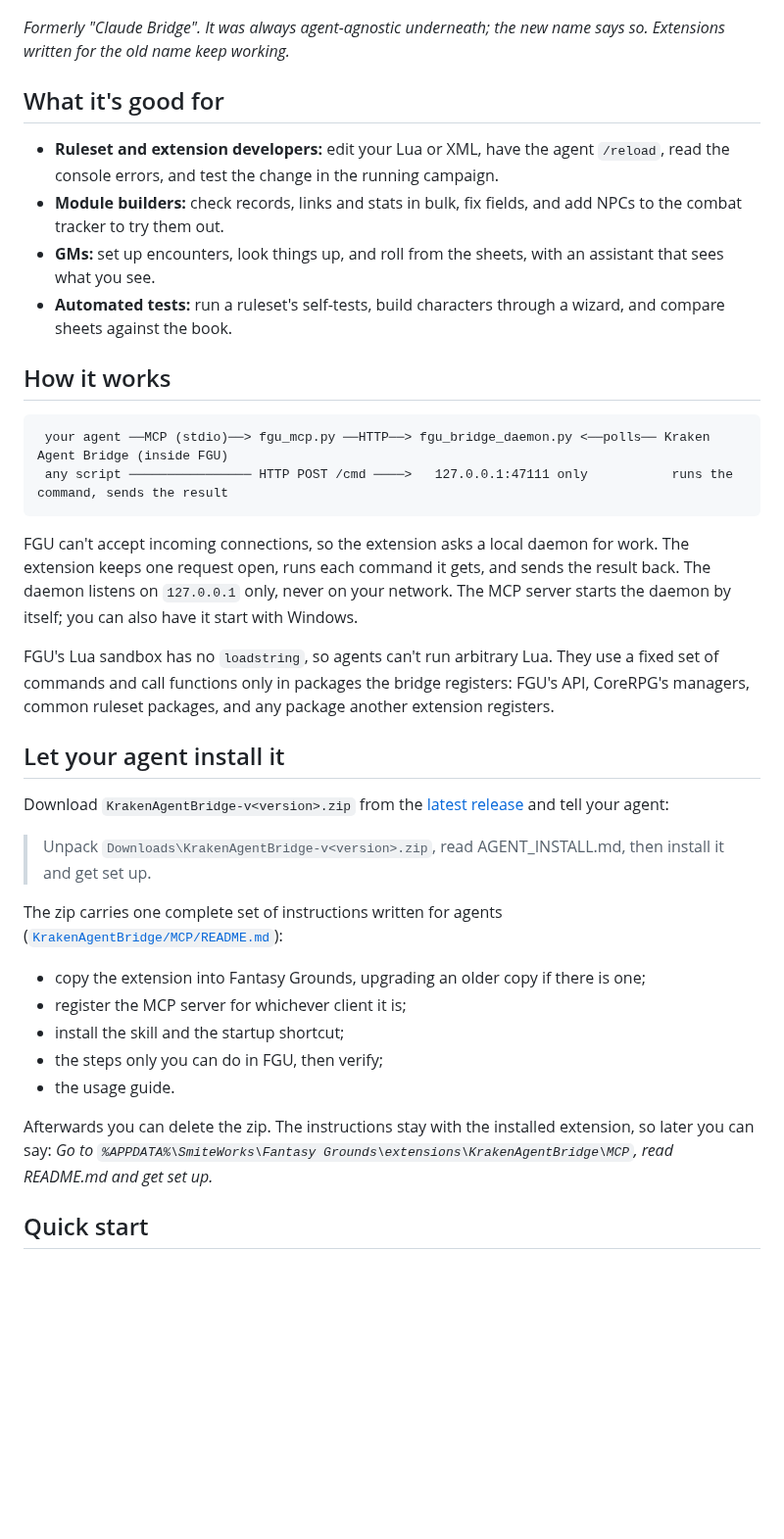
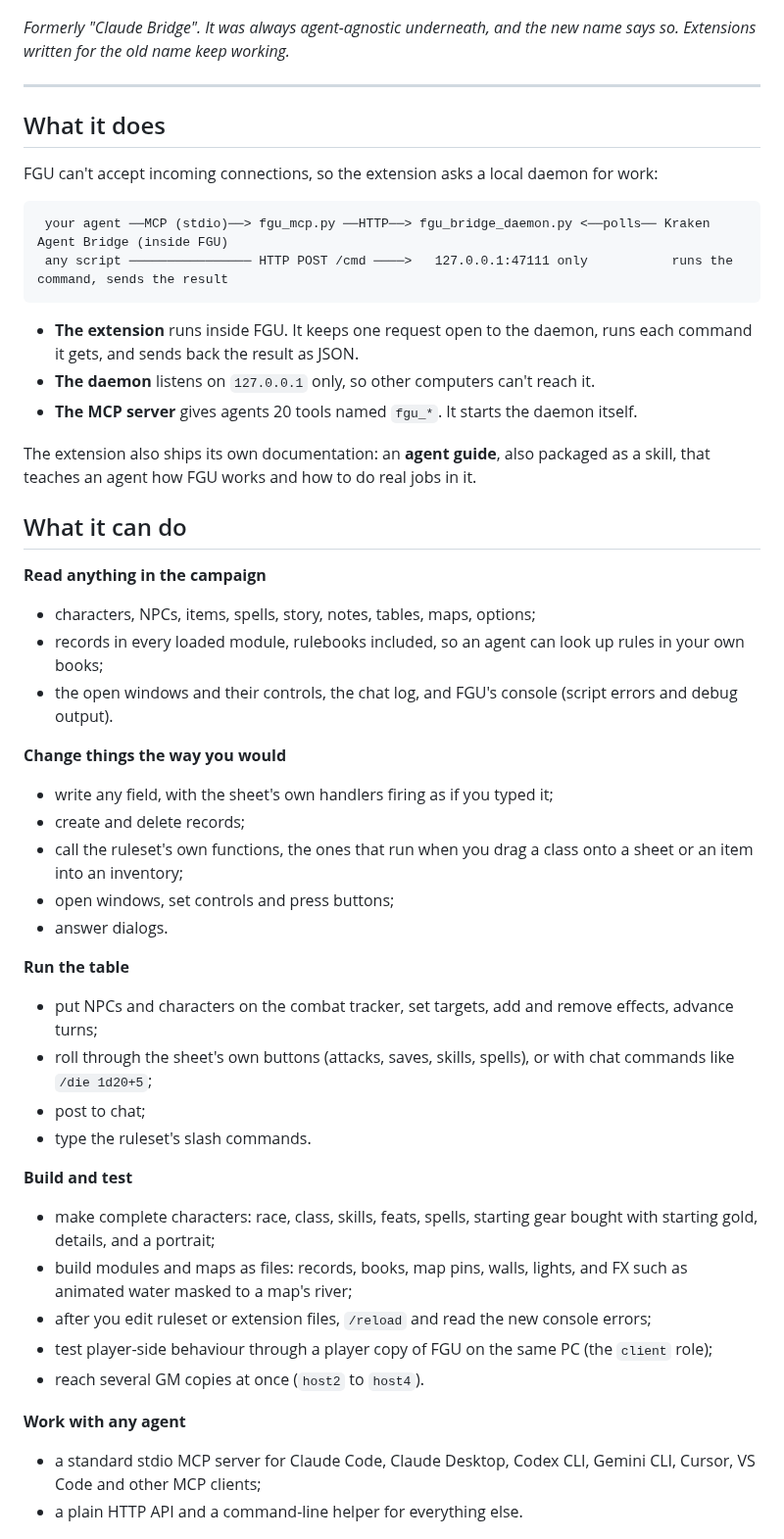
Before and after one commit to krakenunbound/kraken-agent-bridge, a Markdown page: README.md, the part around one of its changes. Shown at 98% size. Rendered like a GitHub page; blank space fills up the shorter version.

Commit message:
README: what it does, can and can't do, agent and manual install; project image
Co-Authored-By: Claude Opus 5.5 <noreply@anthropic.com>

````diff
--- a/README.md
+++ b/README.md
@@ -9,40 +8,53 @@ Kraken Agent Bridge is a Fantasy Grounds Unity (FGU) extension plus a small loca
 
 ![FGU chat: the bridge connecting and reconnecting, then messages sent by an agent and by plain HTTP](docs/images/chat-connected.png)
 
-*Formerly "Claude Bridge". It was always agent-agnostic underneath; the new name says so. Extensions written for the old name keep working.*
+*Formerly "Claude Bridge". It was always agent-agnostic underneath, and the new name says so. Extensions written for the old name keep working.*
 
-## What it's good for
+---
 
-- **Ruleset and extension developers:** edit your Lua or XML, have the agent `/reload`, read the console errors, and test the change in the running campaign.
-- **Module builders:** check records, links and stats in bulk, fix fields, and add NPCs to the combat tracker to try them out.
-- **GMs:** set up encounters, look things up, and roll from the sheets, with an assistant that sees what you see.
-- **Automated tests:** run a ruleset's self-tests, build characters through a wizard, and compare sheets against the book.
+## What it does
 
-## How it works
+FGU can't accept incoming connections, so the extension asks a local daemon for work:
 
 ```text
  your agent ──MCP (stdio)──> fgu_mcp.py ──HTTP──> fgu_bridge_daemon.py <──polls── Kraken Agent Bridge (inside FGU)
  any script ──────────────── HTTP POST /cmd ────>   127.0.0.1:47111 only           runs the command, sends the result
 ```
 
-FGU can't accept incoming connections, so the extension asks a local daemon for work. The extension keeps one request open, runs each command it gets, and sends the result back. The daemon listens on `127.0.0.1` only, never on your network. The MCP server starts the daemon by itself; you can also have it start with Windows.
+- **The extension** runs inside FGU. It keeps one request open to the daemon, runs each command it gets, and sends back the result as JSON.
+- **The daemon** listens on `127.0.0.1` only, so other computers can't reach it.
+- **The MCP server** gives agents 20 tools named `fgu_*`. It starts the daemon itself.
 
-FGU's Lua sandbox has no `loadstring`, so agents can't run arbitrary Lua. They use a fixed set of commands and call functions only in packages the bridge registers: FGU's API, CoreRPG's managers, common ruleset packages, and any package another extension registers.
+The extension also ships its own documentation: an **agent guide**, also packaged as a skill, that teaches an agent how FGU works and how to do real jobs in it.
 
-## Let your agent install it
+## What it can do
 
-Download `KrakenAgentBridge-v<version>.zip` from the [latest release](https://github.com/krakenunbound/kraken-agent-bridge/releases/latest) and tell your agent:
+**Read anything in the campaign**
+- characters, NPCs, items, spells, story, notes, tables, maps, options;
+- records in every loaded module, rulebooks included, so an agent can look up rules in your own books;
+- the open windows and their controls, the chat log, and FGU's console (script errors and debug output).
 
-> Unpack `Downloads\KrakenAgentBridge-v<version>.zip`, read AGENT_INSTALL.md, then install it and get set up.
+**Change things the way you would**
+- write any field, with the sheet's own handlers firing as if you typed it;
+- create and delete records;
+- call the ruleset's own functions, the ones that run when you drag a class onto a sheet or an item into an inventory;
+- open windows, set controls and press buttons;
+- answer dialogs.
 
-The zip carries one complete set of instructions written for agents ([`KrakenAgentBridge/MCP/README.md`](KrakenAgentBridge/MCP/README.md)):
-- copy the extension into Fantasy Grounds, upgrading an older copy if there is one;
-- register the MCP server for whichever client it is;
-- install the skill and the startup shortcut;
-- the steps only you can do in FGU, then verify;
-- the usage guide.
+**Run the table**
+- put NPCs and characters on the combat tracker, set targets, add and remove effects, advance turns;
+- roll through the sheet's own buttons (attacks, saves, skills, spells), or with chat commands like `/die 1d20+5`;
+- post to chat;
+- type the ruleset's slash commands.
 
-Afterwards you can delete the zip. The instructions stay with the installed extension, so later you can say: *Go to `%APPDATA%\SmiteWorks\Fantasy Grounds\extensions\KrakenAgentBridge\MCP`, read README.md and get set up.*
+**Build and test**
+- make complete characters: race, class, skills, feats, spells, starting gear bought with starting gold, details, and a portrait;
+- build modules and maps as files: records, books, map pins, walls, lights, and FX such as animated water masked to a map's river;
+- after you edit ruleset or extension files, `/reload` and read the new console errors;
+- test player-side behaviour through a player copy of FGU on the same PC (the `client` role);
+- reach several GM copies at once (`host2` to `host4`).
 
-## Quick start
+**Work with any agent**
+- a standard stdio MCP server for Claude Code, Claude Desktop, Codex CLI, Gemini CLI, Cursor, VS Code and other MCP clients;
+- a plain HTTP API and a command-line helper for everything else.
 
````
Also changed, not shown: other parts of README.md (+78 -19 lines), CHANGELOG.md (+1 -0 lines), docs/images/hero.jpg (added).
